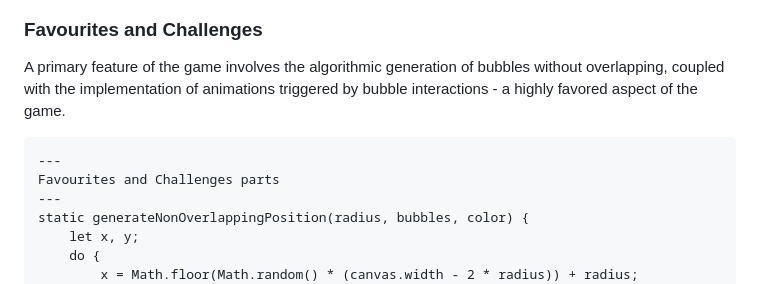
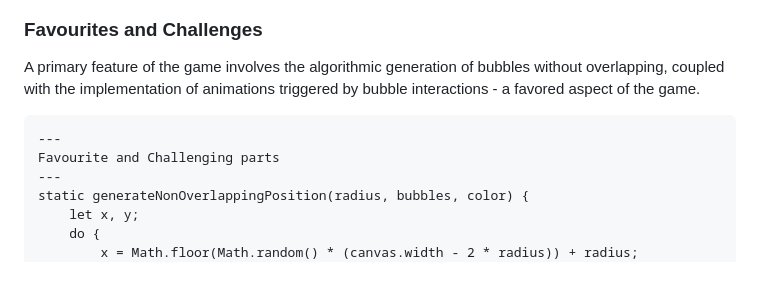
Before and after one commit to bfcxfm/Evol, a Markdown page: README.md, the part around the change. Drawn GitHub-style.

````diff
--- a/README.md
+++ b/README.md
@@ -81,11 +81,11 @@ On desktop, enjoy seamless gameplay with keyboard and mouse control support, all
 
 <h3>Favourites and Challenges</h3>
 
-A primary feature of the game involves the algorithmic generation of bubbles without overlapping, coupled with the implementation of animations triggered by bubble interactions - a highly favored aspect of the game.
+A primary feature of the game involves the algorithmic generation of bubbles without overlapping, coupled with the implementation of animations triggered by bubble interactions - a favored aspect of the game.
 
 ```
 ---
-Favourites and Challenges parts
+Favourite and Challenging parts
 ---
 static generateNonOverlappingPosition(radius, bubbles, color) {
     let x, y;
````
